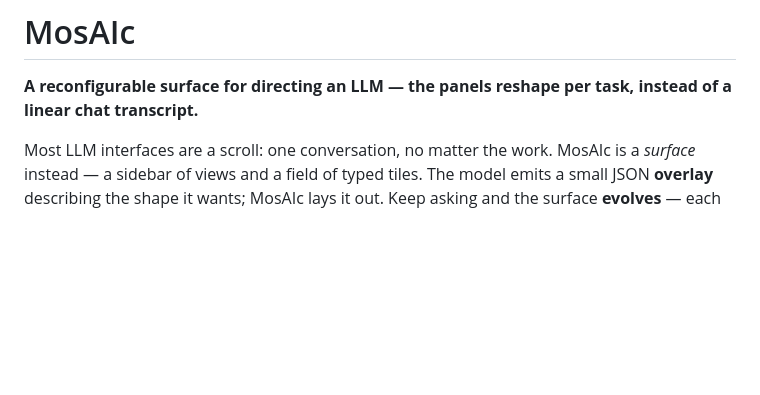
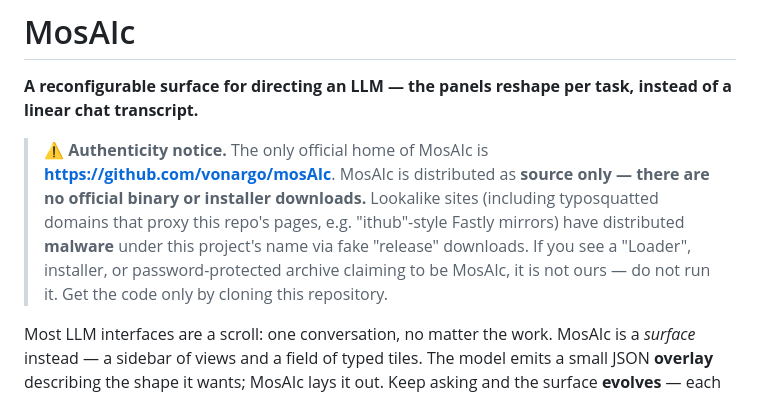
Before and after one commit to vonargo/mosAIc, a Markdown page: README.md, the part around the change. Rendered like a GitHub page; blank space fills up the shorter version.

Commit message:
README: authenticity notice — MosAIc is source-only (no binary/installer downloads); name the fake-release/malware trick + the only official home

```diff
--- a/README.md
+++ b/README.md
@@ -23,6 +23,15 @@ hf_oauth_scopes:
 # MosAIc
 
 **A reconfigurable surface for directing an LLM — the panels reshape per task, instead of a linear chat transcript.**
+
+> **⚠️  Authenticity notice.** The only official home of MosAIc is
+> **https://github.com/vonargo/mosAIc**. MosAIc is distributed as **source
+> only — there are no official binary or installer downloads.** Lookalike
+> sites (including typosquatted domains that proxy this repo's pages, e.g.
+> "ithub"-style Fastly mirrors) have distributed **malware** under this
+> project's name via fake "release" downloads. If you see a "Loader",
+> installer, or password-protected archive claiming to be MosAIc, it is not
+> ours — do not run it. Get the code only by cloning this repository.
 
 Most LLM interfaces are a scroll: one conversation, no matter the work. MosAIc is a *surface* instead — a sidebar of views and a field of typed tiles. The model emits a small JSON **overlay** describing the shape it wants; MosAIc lays it out. Keep asking and the surface **evolves** — each task patches the current one instead of starting over. Same mechanism, any task.
 
```
